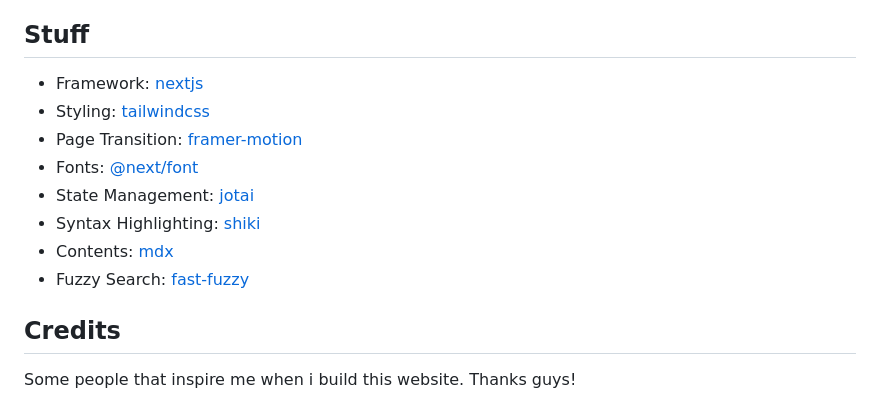
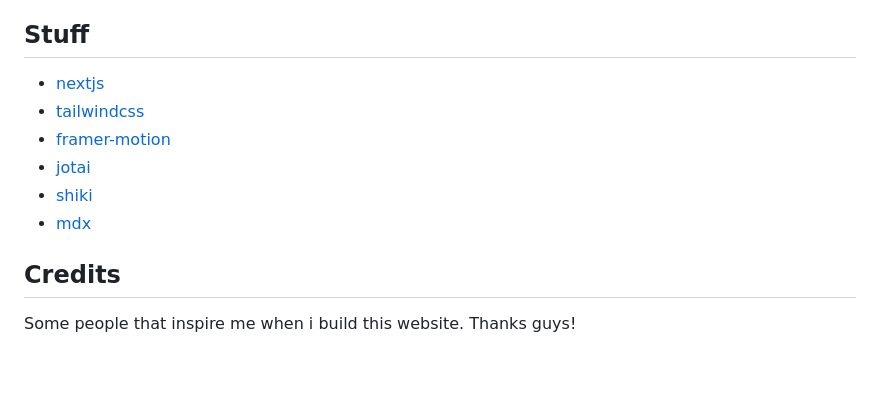
Before and after one commit to haikelz/haikel, a Markdown page: README.md, the part around the change. Rendered like a GitHub page; blank space fills up the shorter version.

```diff
--- a/README.md
+++ b/README.md
@@ -5,14 +5,12 @@
 
 ## Stuff
 
-- Framework: [nextjs](https://nextjs.org/)
-- Styling: [tailwindcss](https://tailwindcss.com/)
-- Page Transition: [framer-motion](https://www.framer.com/motion/)
-- Fonts: [@next/font](https://nextjs.org/docs/basic-features/font-optimization)
-- State Management: [jotai](https://jotai.org/)
-- Syntax Highlighting: [shiki](https://shiki.matsu.io/)
-- Contents: [mdx](https://mdxjs.com/)
-- Fuzzy Search: [fast-fuzzy](https://github.com/EthanRutherford/fast-fuzzy)
+- [nextjs](https://nextjs.org/)
+- [tailwindcss](https://tailwindcss.com/)
+- [framer-motion](https://www.framer.com/motion/)
+- [jotai](https://jotai.org/)
+- [shiki](https://shiki.matsu.io/)
+- [mdx](https://mdxjs.com/)
 
 ## Credits
 
```
Also changed, not shown: public/img/Logo.png (added), 19 other files.
